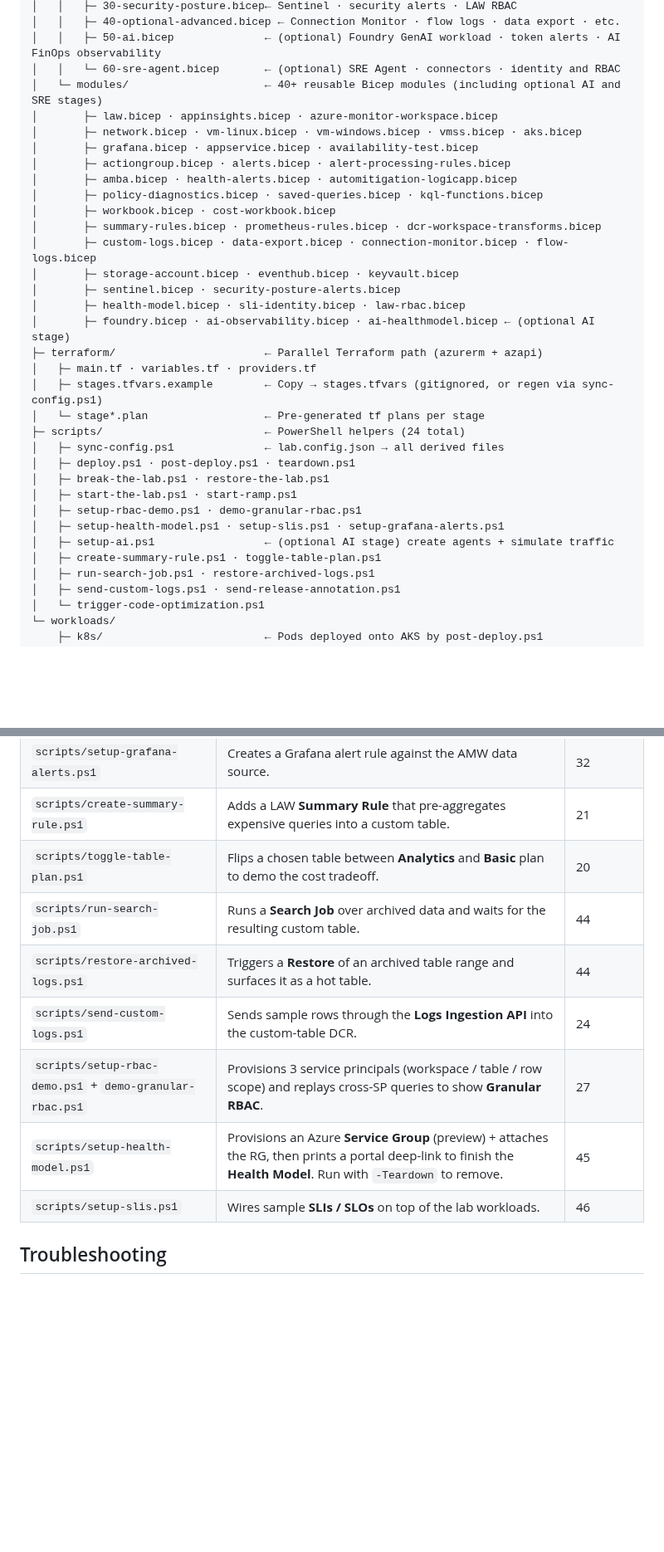
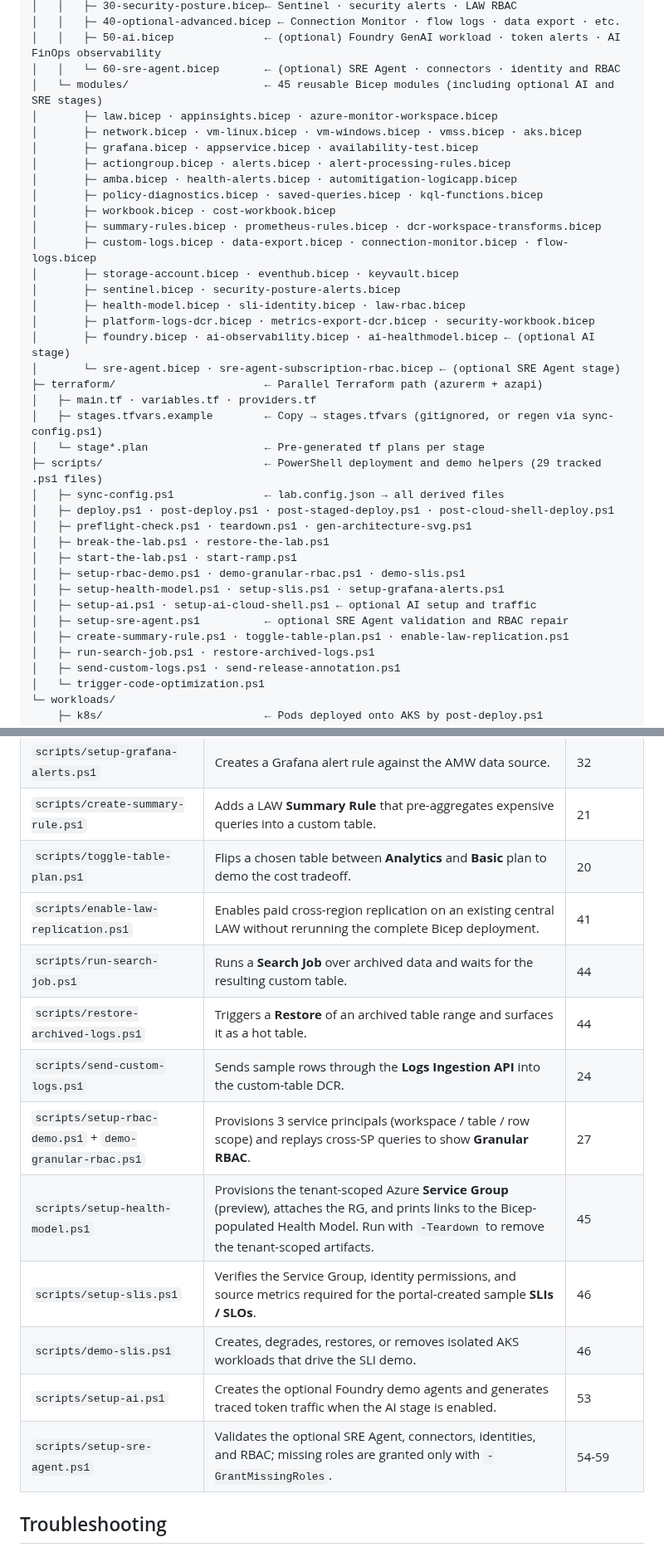
Before and after one commit to claestom/azure-monitor-demo-lab, a Markdown page: docs/REFERENCE.md, 2 parts joined by grey strips. Shown at 83% size. Rendered like a GitHub page; blank space fills up the shorter version.

Commit message:
Align deployment reference with current repo

```diff
--- a/docs/REFERENCE.md
+++ b/docs/REFERENCE.md
@@ -272,7 +285,7 @@ azure-monitor-demo-lab/
 │   │   ├─ 40-optional-advanced.bicep ← Connection Monitor · flow logs · data export · etc.
 │   │   ├─ 50-ai.bicep              ← (optional) Foundry GenAI workload · token alerts · AI FinOps observability
 │   │   └─ 60-sre-agent.bicep       ← (optional) SRE Agent · connectors · identity and RBAC
-│   └─ modules/                     ← 40+ reusable Bicep modules (including optional AI and SRE stages)
+│   └─ modules/                     ← 45 reusable Bicep modules (including optional AI and SRE stages)
 │       ├─ law.bicep · appinsights.bicep · azure-monitor-workspace.bicep
 │       ├─ network.bicep · vm-linux.bicep · vm-windows.bicep · vmss.bicep · aks.bicep
 │       ├─ grafana.bicep · appservice.bicep · availability-test.bicep
@@ -285,20 +298,24 @@ azure-monitor-demo-lab/
 │       ├─ storage-account.bicep · eventhub.bicep · keyvault.bicep
 │       ├─ sentinel.bicep · security-posture-alerts.bicep
 │       ├─ health-model.bicep · sli-identity.bicep · law-rbac.bicep
+│       ├─ platform-logs-dcr.bicep · metrics-export-dcr.bicep · security-workbook.bicep
 │       ├─ foundry.bicep · ai-observability.bicep · ai-healthmodel.bicep ← (optional AI stage)
+│       └─ sre-agent.bicep · sre-agent-subscription-rbac.bicep ← (optional SRE Agent stage)
 ├─ terraform/                       ← Parallel Terraform path (azurerm + azapi)
 │   ├─ main.tf · variables.tf · providers.tf
 │   ├─ stages.tfvars.example        ← Copy → stages.tfvars (gitignored, or regen via sync-config.ps1)
 │   └─ stage*.plan                  ← Pre-generated tf plans per stage
-├─ scripts/                         ← PowerShell helpers (24 total)
+├─ scripts/                         ← PowerShell deployment and demo helpers (29 tracked .ps1 files)
 │   ├─ sync-config.ps1              ← lab.config.json → all derived files
-│   ├─ deploy.ps1 · post-deploy.ps1 · teardown.ps1
+│   ├─ deploy.ps1 · post-deploy.ps1 · post-staged-deploy.ps1 · post-cloud-shell-deploy.ps1
+│   ├─ preflight-check.ps1 · teardown.ps1 · gen-architecture-svg.ps1
 │   ├─ break-the-lab.ps1 · restore-the-lab.ps1
 │   ├─ start-the-lab.ps1 · start-ramp.ps1
-│   ├─ setup-rbac-demo.ps1 · demo-granular-rbac.ps1
+│   ├─ setup-rbac-demo.ps1 · demo-granular-rbac.ps1 · demo-slis.ps1
 │   ├─ setup-health-model.ps1 · setup-slis.ps1 · setup-grafana-alerts.ps1
-│   ├─ setup-ai.ps1                 ← (optional AI stage) create agents + simulate traffic
-│   ├─ create-summary-rule.ps1 · toggle-table-plan.ps1
+│   ├─ setup-ai.ps1 · setup-ai-cloud-shell.ps1 ← optional AI setup and traffic
+│   ├─ setup-sre-agent.ps1          ← optional SRE Agent validation and RBAC repair
+│   ├─ create-summary-rule.ps1 · toggle-table-plan.ps1 · enable-law-replication.ps1
 │   ├─ run-search-job.ps1 · restore-archived-logs.ps1
 │   ├─ send-custom-logs.ps1 · send-release-annotation.ps1
 │   └─ trigger-code-optimization.ps1
@@ -337,12 +354,16 @@ These are *not* run by `deploy.ps1` — they layer extra capabilities on after t
 | `scripts/setup-grafana-alerts.ps1` | Creates a Grafana alert rule against the AMW data source. | 32 |
 | `scripts/create-summary-rule.ps1` | Adds a LAW **Summary Rule** that pre-aggregates expensive queries into a custom table. | 21 |
 | `scripts/toggle-table-plan.ps1` | Flips a chosen table between **Analytics** and **Basic** plan to demo the cost tradeoff. | 20 |
+| `scripts/enable-law-replication.ps1` | Enables paid cross-region replication on an existing central LAW without rerunning the complete Bicep deployment. | 41 |
 | `scripts/run-search-job.ps1` | Runs a **Search Job** over archived data and waits for the resulting custom table. | 44 |
 | `scripts/restore-archived-logs.ps1` | Triggers a **Restore** of an archived table range and surfaces it as a hot table. | 44 |
 | `scripts/send-custom-logs.ps1` | Sends sample rows through the **Logs Ingestion API** into the custom-table DCR. | 24 |
 | `scripts/setup-rbac-demo.ps1` + `demo-granular-rbac.ps1` | Provisions 3 service principals (workspace / table / row scope) and replays cross-SP queries to show **Granular RBAC**. | 27 |
-| `scripts/setup-health-model.ps1` | Provisions an Azure **Service Group** (preview) + attaches the RG, then prints a portal deep-link to finish the **Health Model**. Run with `-Teardown` to remove. | 45 |
-| `scripts/setup-slis.ps1` | Wires sample **SLIs / SLOs** on top of the lab workloads. | 46 |
+| `scripts/setup-health-model.ps1` | Provisions the tenant-scoped Azure **Service Group** (preview), attaches the RG, and prints links to the Bicep-populated Health Model. Run with `-Teardown` to remove the tenant-scoped artifacts. | 45 |
+| `scripts/setup-slis.ps1` | Verifies the Service Group, identity permissions, and source metrics required for the portal-created sample **SLIs / SLOs**. | 46 |
+| `scripts/demo-slis.ps1` | Creates, degrades, restores, or removes isolated AKS workloads that drive the SLI demo. | 46 |
+| `scripts/setup-ai.ps1` | Creates the optional Foundry demo agents and generates traced token traffic when the AI stage is enabled. | 53 |
+| `scripts/setup-sre-agent.ps1` | Validates the optional SRE Agent, connectors, identities, and RBAC; missing roles are granted only with `-GrantMissingRoles`. | 54-59 |
 
 ## Troubleshooting
 
```
Also changed, not shown: other parts of docs/REFERENCE.md (+22 -9 lines).
